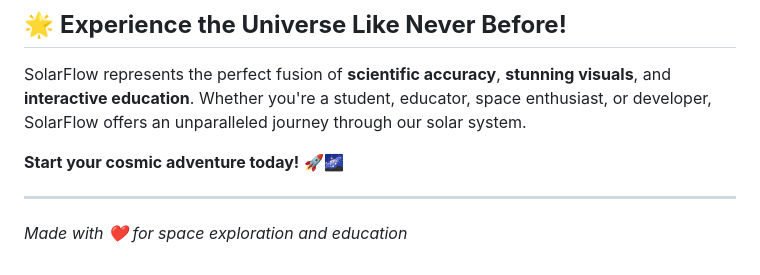
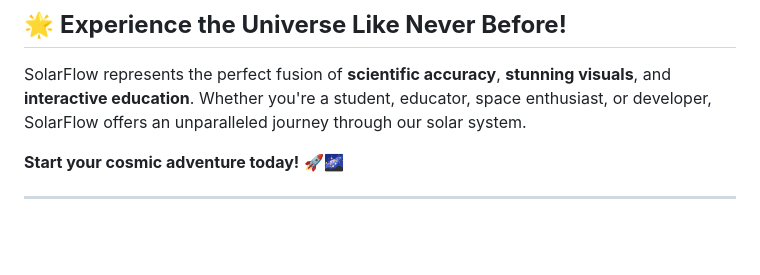
Before and after one commit to bvivek2148/SolarFlow, a Markdown page: README.md, the part around the change. Rendered like a GitHub page; blank space fills up the shorter version.

Commit message:
initial commit

```diff
--- a/README.md
+++ b/README.md
@@ -330,5 +330,3 @@ SolarFlow represents the perfect fusion of **scientific accuracy**, **stunning v
 **Start your cosmic adventure today!** 🚀🌌
 
 ---
-
-*Made with ❤️ for space exploration and education*
```
